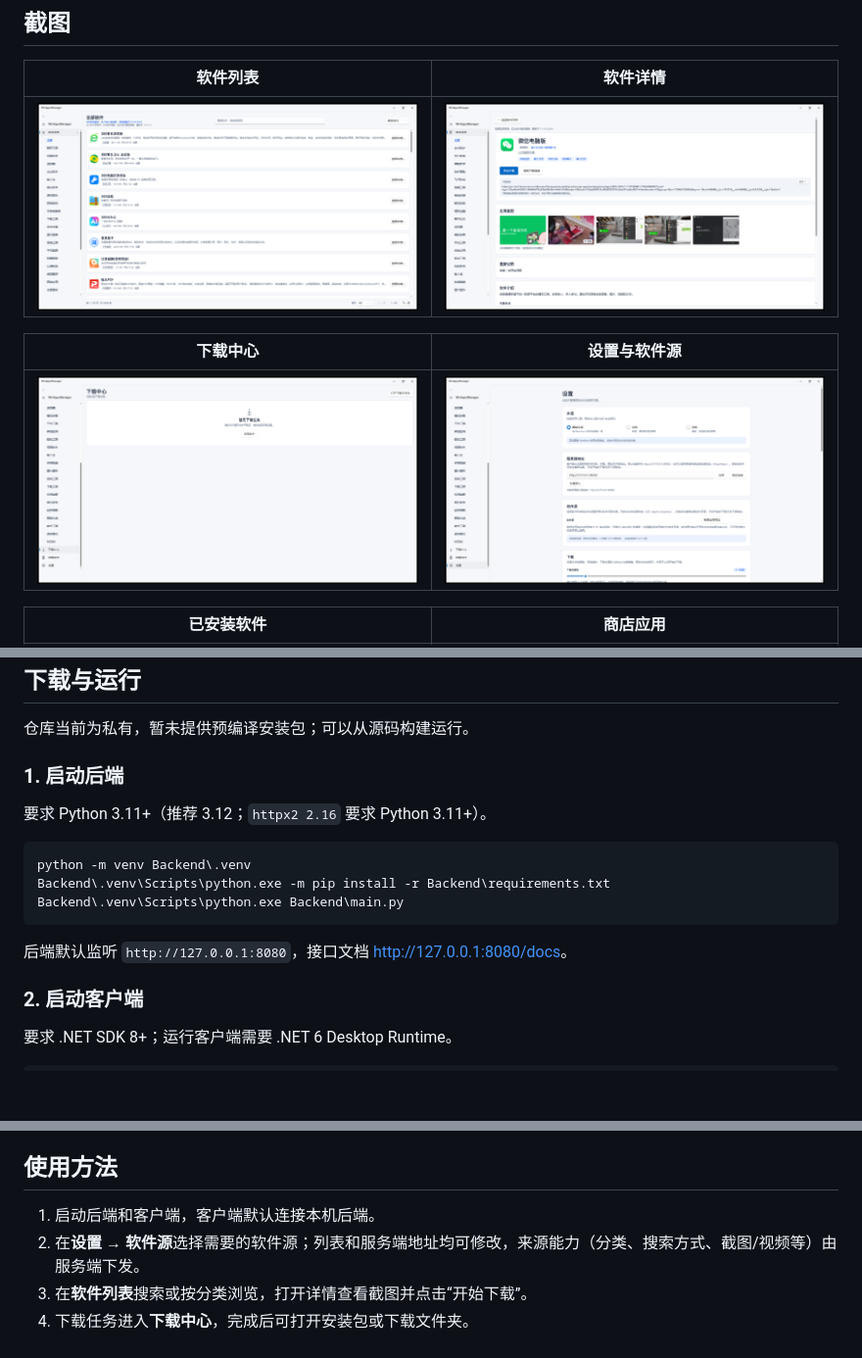
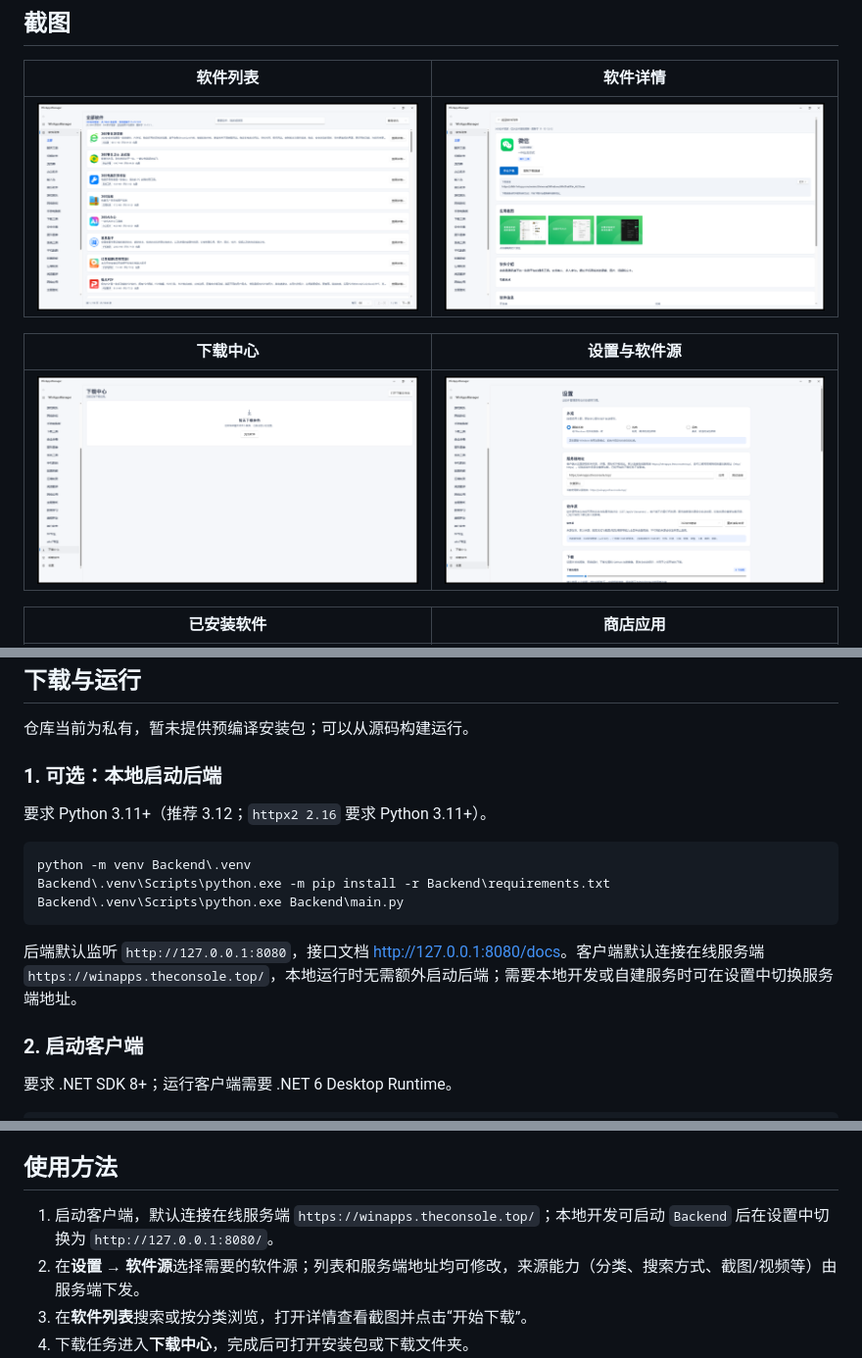
Before and after one commit to daijunhaoMinecraft/WinAppsManager, a Markdown page: README.md, 3 parts joined by grey strips. Shown at 98% size. Drawn GitHub-style; pictures changed too: docs/screenshots/01-apps-list.png, docs/screenshots/02-app-details.png, docs/screenshots/03-download-center.png; blank space fills up the shorter version.

Commit message:
feat: 客户端默认连接在线服务端 winapps.theconsole.top

````diff
--- a/README.md
+++ b/README.md
@@ -35,7 +35,7 @@ Windows 软件管理器：像应用商店一样查找、下载和卸载 Windows
 
 仓库当前为私有，暂未提供预编译安装包；可以从源码构建运行。
 
-### 1. 启动后端
+### 1. 可选：本地启动后端
 
 要求 Python 3.11+（推荐 3.12；`httpx2 2.16` 要求 Python 3.11+）。
 
@@ -45,7 +45,7 @@ Backend\.venv\Scripts\python.exe -m pip install -r Backend\requirements.txt
 Backend\.venv\Scripts\python.exe Backend\main.py
 ```
 
-后端默认监听 `http://127.0.0.1:8080`，接口文档 <http://127.0.0.1:8080/docs>。
+后端默认监听 `http://127.0.0.1:8080`，接口文档 <http://127.0.0.1:8080/docs>。客户端默认连接在线服务端 `https://winapps.theconsole.top/`，本地运行时无需额外启动后端；需要本地开发或自建服务时可在设置中切换服务端地址。
 
 ### 2. 启动客户端
 
@@ -60,7 +60,7 @@ dotnet run --project WinAppsManager\WinAppsManager\WinAppsManager.csproj
 
 ## 使用方法
 
-1. 启动后端和客户端，客户端默认连接本机后端。
+1. 启动客户端，默认连接在线服务端 `https://winapps.theconsole.top/`；本地开发可启动 `Backend` 后在设置中切换为 `http://127.0.0.1:8080/`。
 2. 在**设置 → 软件源**选择需要的软件源；列表和服务端地址均可修改，来源能力（分类、搜索方式、截图/视频等）由服务端下发。
 3. 在**软件列表**搜索或按分类浏览，打开详情查看截图并点击“开始下载”。
 4. 下载任务进入**下载中心**，完成后可打开安装包或下载文件夹。
````
Also changed, not shown: AGENTS.md (+2 -2 lines), docs/deploy.md (+1 -1 lines), 4 other files.
